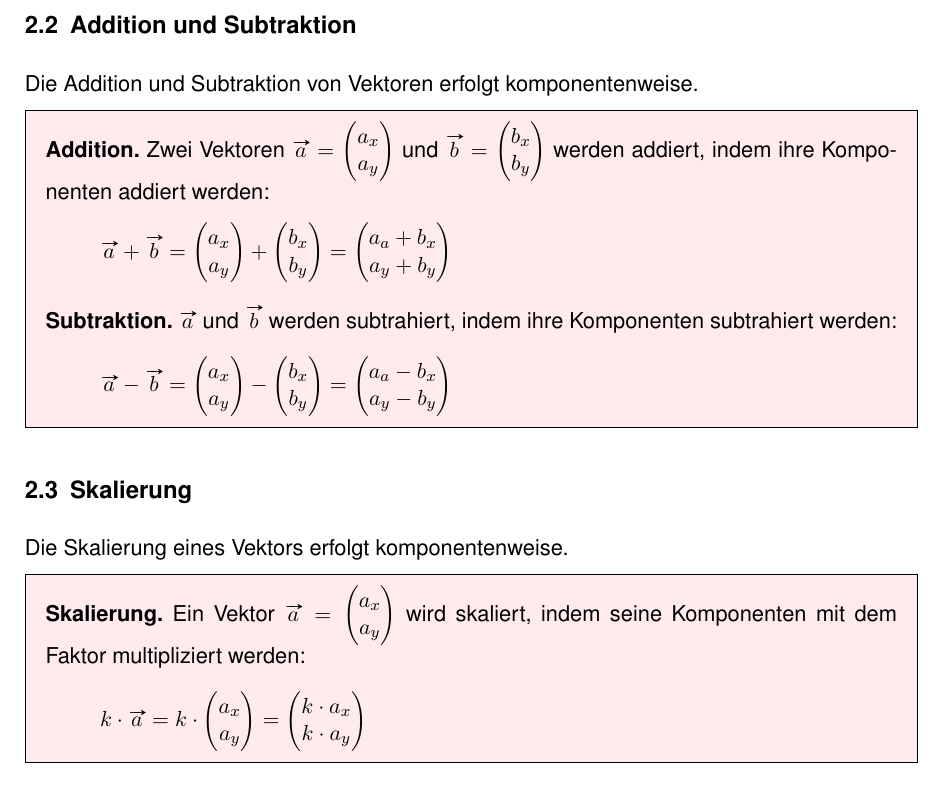
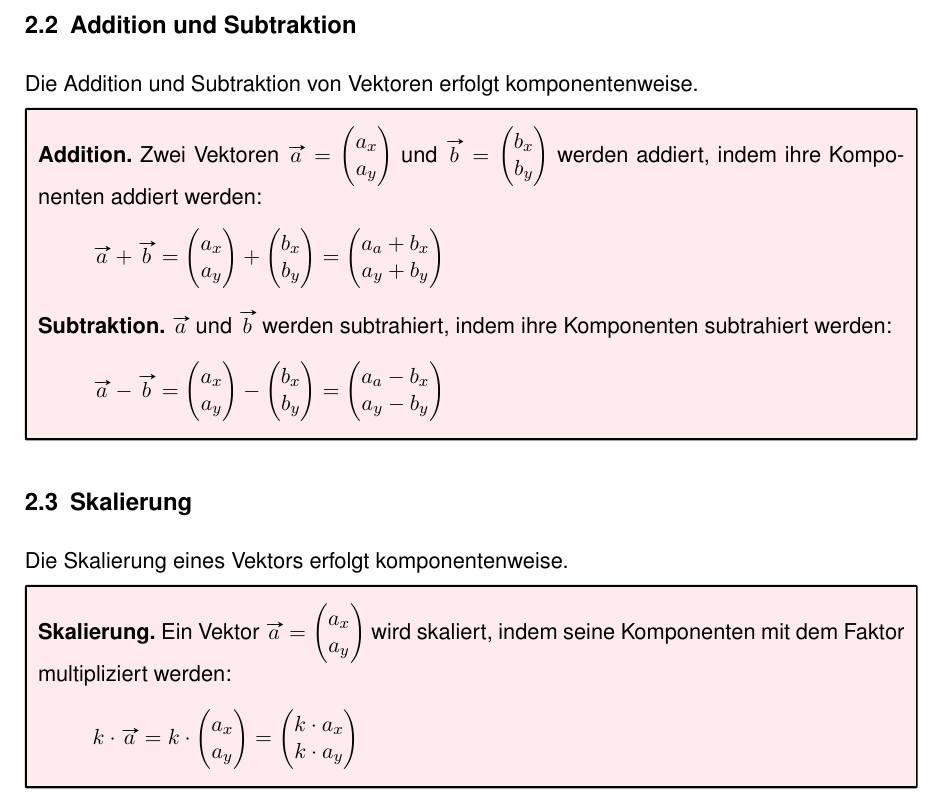
Before and after one commit to r0the/math-skript, a LaTeX document (gym2/22 - Vektorgeometrie 1/Skript Vektorgeometrie 1.tex, which reads ros-config.tex): part of page 5 of 18, cut so that both start at the same text. Compiled offline with pdfLaTeX.

Commit message:
mdframed durch tcolorbox ersetzt.

```diff
--- a/ros-config.tex
+++ b/ros-config.tex
@@ -67,7 +67,7 @@
 \usepackage{multicol}
 
 % Rahmen
-\usepackage{mdframed}
+\usepackage{tcolorbox}
 
 % Tabellen
 \usepackage{booktabs}
@@ -125,7 +133,17 @@
 \NewDocumentCommand\vxyz{mmm}{\begin{pmatrix}#1\\#2\\#3\end{pmatrix}}
 \makeatother
 
-% Lineare Gleichungssysteme
+% 3.4 Umgebung eqt für Äquivalenzumformungen von Gleichungen
+% ----------------------------------------------------------
+\makeatletter
+\newcounter{@eqtrownumber}
+\def\eqtequiv{\stepcounter{@eqtrownumber}\ifnum\value{@eqtrownumber}=1\else\Leftrightarrow\qquad\qquad\fi}
+\makeatother
+\NewDocumentEnvironment{eqt}{}{\begin{array}{@{\eqtequiv}>{\displaystyle}r@{\hspace{2mm}}>{\displaystyle}l@{\hspace{1cm}}|l}}{\end{array}}
+\preto\eqt{\setcounter{@eqtrownumber}{0}}
+
+% 3.5 Lineare Gleichungssysteme
+% -----------------------------
 \usepackage{systeme}
 \sysdelim||
 
@@ -136,10 +154,6 @@
 \usepackage{longdivision}
 \longdivisionkeys{style=german}
 
-% eigene Operatoren
-\DeclareMathOperator{\ggT}{ggT}
-\DeclareMathOperator{\kgV}{kgV}
-\DeclareMathOperator{\lb}{lb}
 
 % muss wegen der Konfiguration vor tikz eingebunden werden
 % Mit table können Tabellenzellen eingefärbt werden
@@ -182,24 +196,48 @@
 \tikzset{circled/.style={shape=circle,draw,inner sep=2pt}}
 \NewDocumentCommand\circled{m}{\tikz[baseline=(char.base)]{\node[circled] (char) {#1};}}
 
-\makeatletter
-% Umgebung eqt
-\newcounter{@eqtrownumber}
-\newcommand\eqtequiv{\stepcounter{@eqtrownumber}\ifnum\value{@eqtrownumber}=1\else\Leftrightarrow\qquad\qquad\fi}
-\makeatother
-\NewDocumentEnvironment{eqt}{}{\begin{array}{@{\eqtequiv}>{\displaystyle}r@{\hspace{2mm}}>{\displaystyle}l@{\hspace{1cm}}|l}}{\end{array}}
-\preto\eqt{\setcounter{@eqtrownumber}{0}}
-
 % Makro \result, um das Resultat von Berechnungen hervorzuheben.
 \NewDocumentCommand\result{m}{\textcolor{red}{#1}}
 
 % Makro \extra, um schwierige Zusatzaufgaben zu markieren
 \NewDocumentCommand\extra{}{$\bigstar\quad$}
 
-\newmdenv[,skipabove=\parskip,outerlinewidth=1.5pt]{example}
-\newmdenv[backgroundcolor=notecolor,skipabove=\parskip,outerlinewidth=1.5pt]{note}
-\newmdenv[backgroundcolor=theoremcolor,skipabove=\parskip,outerlinewidth=1.5pt]{theorem}
-\newmdenv[backgroundcolor=theoremcolor,outerlinewidth=1.5pt]{instructions}
+\NewTColorBox{example}{}{
+  colback=white,
+  colframe=black,
+  arc=0mm,
+  before skip=2mm,
+  left=1mm,
+  right=1mm,
+  boxrule=1pt,
+}
+\NewTColorBox{note}{}{
+  colback=notecolor,
+  colframe=black,
+  arc=0mm,
+  before skip=2mm,
+  left=1mm,
+  right=1mm,
+  boxrule=1pt,
+}
+\NewTColorBox{theorem}{}{
+  colback=theoremcolor,
+  colframe=black,
+  arc=0mm,
+  before skip=2mm,
+  left=1mm,
+  right=1mm,
+  boxrule=1pt,
+}
+\NewTColorBox{instructions}{}{
+  colback=notecolor,
+  colframe=black,
+  arc=0mm,
+  before skip=2mm,
+  left=1mm,
+  right=1mm,
+  boxrule=1pt,
+}
 
 \usepackage{fontawesome5}
 \def\digital{\faLaptop{} }
```
Also changed, not shown: ros-config.tex (14 more changed lines).
